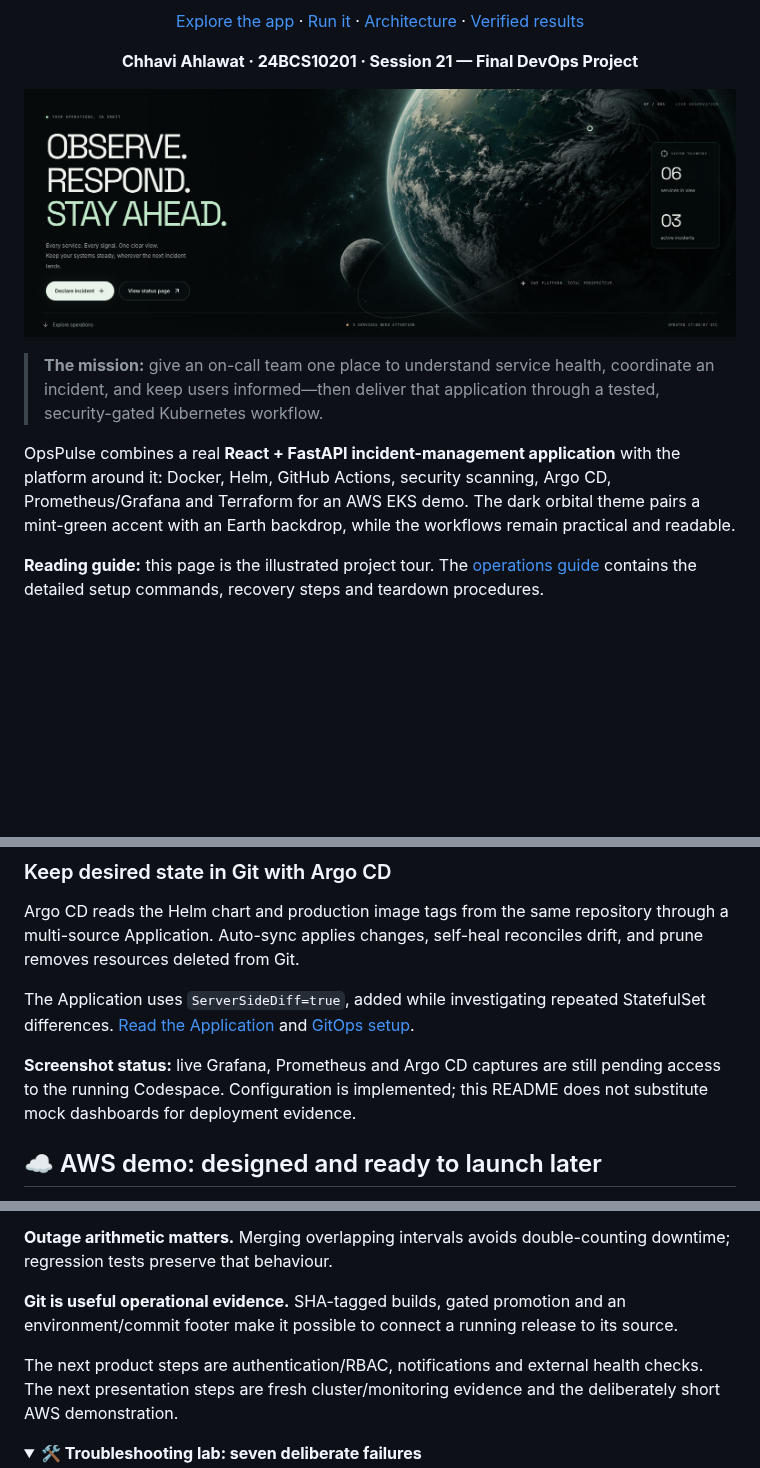
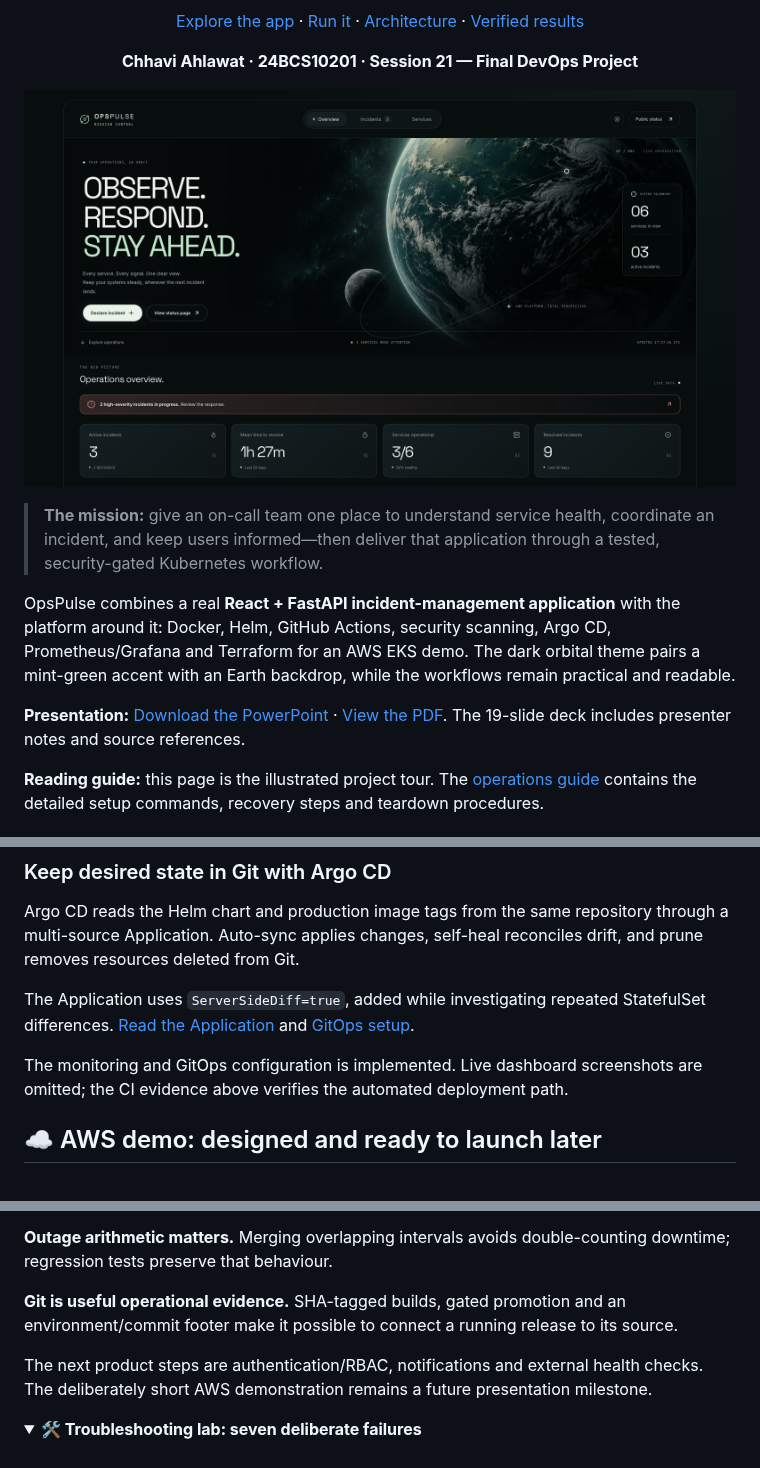
Before and after one commit to Chhavi07-arch/OpsPulse-devops-platform, a Markdown page: README.md, 3 parts joined by grey strips. Drawn GitHub-style; pictures changed too: docs/screenshots/landing-page.png (added); folded sections open; blank space fills up the shorter version.

```diff
--- a/README.md
+++ b/README.md
@@ -19,11 +19,13 @@
 
 </div>
 
-![OpsPulse’s orbital mission-control interface](docs/screenshots/overview-hero.png)
+![OpsPulse landing page with navigation, Earth hero and operational counters](docs/screenshots/landing-page.png)
 
 > **The mission:** give an on-call team one place to understand service health, coordinate an incident, and keep users informed—then deliver that application through a tested, security-gated Kubernetes workflow.
 
 OpsPulse combines a real **React + FastAPI incident-management application** with the platform around it: Docker, Helm, GitHub Actions, security scanning, Argo CD, Prometheus/Grafana and Terraform for an AWS EKS demo. The dark orbital theme pairs a mint-green accent with an Earth backdrop, while the workflows remain practical and readable.
+
+**Presentation:** [Download the PowerPoint](docs/presentation/OpsPulse-Mission-Control.pptx) · [View the PDF](docs/presentation/OpsPulse-Mission-Control.pdf). The 19-slide deck includes presenter notes and source references.
 
 **Reading guide:** this page is the illustrated project tour. The [operations guide](docs/operations-guide.md) contains the detailed setup commands, recovery steps and teardown procedures.
 
@@ -236,7 +238,7 @@ Argo CD reads the Helm chart and production image tags from the same repository
 
 The Application uses `ServerSideDiff=true`, added while investigating repeated StatefulSet differences. [Read the Application](gitops/argocd/application.yaml) and [GitOps setup](docs/operations-guide.md#gitops-with-argo-cd).
 
-**Screenshot status:** live Grafana, Prometheus and Argo CD captures are still pending access to the running Codespace. Configuration is implemented; this README does not substitute mock dashboards for deployment evidence.
+The monitoring and GitOps configuration is implemented. Live dashboard screenshots are omitted; the CI evidence above verifies the automated deployment path.
 
 ## ☁️ AWS demo: designed and ready to launch later
 
@@ -355,7 +357,7 @@ Screenshot provenance and the remaining capture checklist are in [the screenshot
 
 **Git is useful operational evidence.** SHA-tagged builds, gated promotion and an environment/commit footer make it possible to connect a running release to its source.
 
-The next product steps are authentication/RBAC, notifications and external health checks. The next presentation steps are fresh cluster/monitoring evidence and the deliberately short AWS demonstration.
+The next product steps are authentication/RBAC, notifications and external health checks. The deliberately short AWS demonstration remains a future presentation milestone.
 
 <details>
 <summary><strong>🛠️ Troubleshooting lab: seven deliberate failures</strong></summary>
```
Also changed, not shown: docs/screenshots/README.md (+3 -11 lines), 2 other files.
